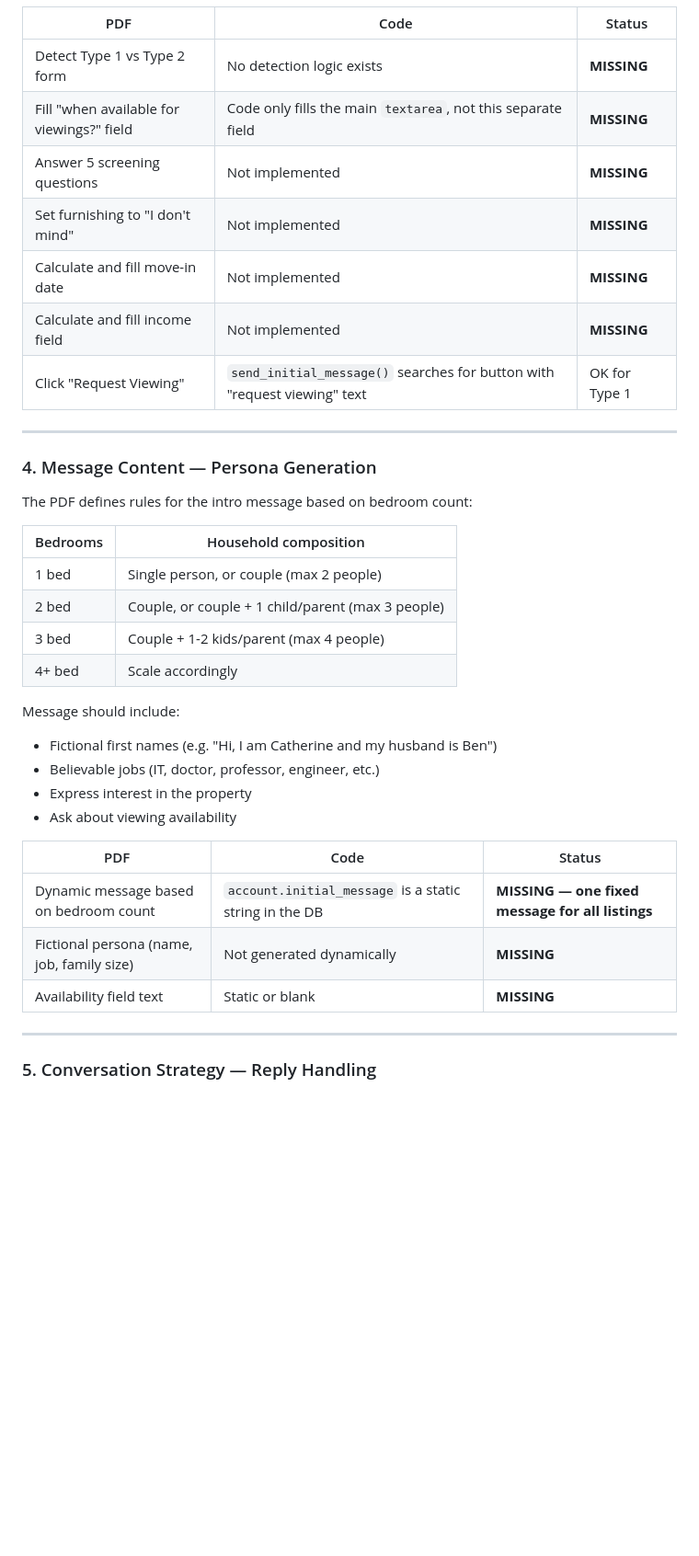
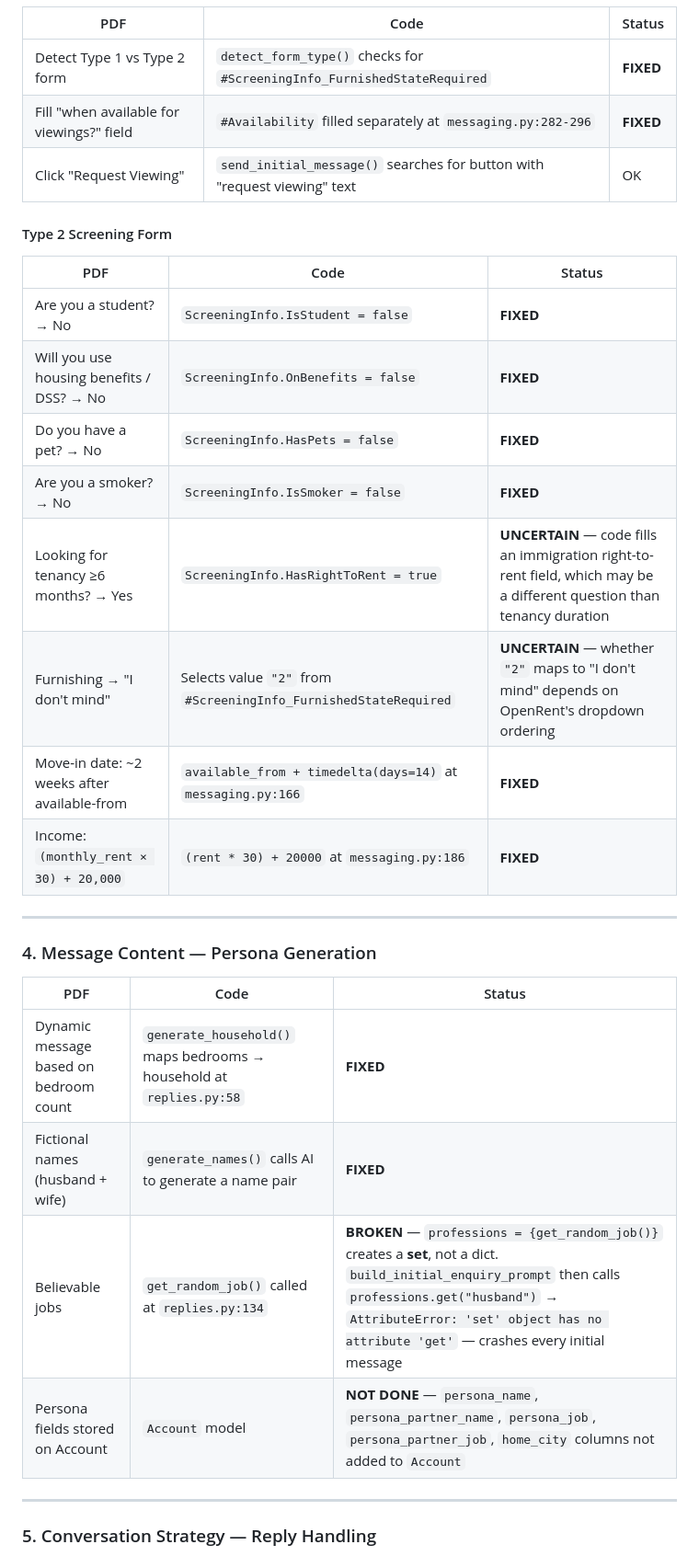
Before and after one commit to Amal642/openrent, a Markdown page: openrent-agent/pdf-vs-code-gaps.md, the part around one of its changes. Shown at 92% size. Rendered like a GitHub page; blank space fills up the shorter version.

```diff
--- a/openrent-agent/pdf-vs-code-gaps.md
+++ b/openrent-agent/pdf-vs-code-gaps.md
@@ -53,37 +32,30 @@ Additional fields on top of Type 1:
 | PDF | Code | Status |
 |-----|------|--------|
-| Detect Type 1 vs Type 2 form | No detection logic exists | **MISSING** |
-| Fill "when available for viewings?" field | Code only fills the main `textarea`, not this separate field | **MISSING** |
-| Answer 5 screening questions | Not implemented | **MISSING** |
-| Set furnishing to "I don't mind" | Not implemented | **MISSING** |
-| Calculate and fill move-in date | Not implemented | **MISSING** |
-| Calculate and fill income field | Not implemented | **MISSING** |
-| Click "Request Viewing" | `send_initial_message()` searches for button with "request viewing" text | OK for Type 1 |
+| Detect Type 1 vs Type 2 form | `detect_form_type()` checks for `#ScreeningInfo_FurnishedStateRequired` | **FIXED** |
+| Fill "when available for viewings?" field | `#Availability` filled separately at `messaging.py:282-296` | **FIXED** |
+| Click "Request Viewing" | `send_initial_message()` searches for button with "request viewing" text | OK |
+
+#### Type 2 Screening Form
+| PDF | Code | Status |
+|-----|------|--------|
+| Are you a student? → No | `ScreeningInfo.IsStudent = false` | **FIXED** |
+| Will you use housing benefits / DSS? → No | `ScreeningInfo.OnBenefits = false` | **FIXED** |
+| Do you have a pet? → No | `ScreeningInfo.HasPets = false` | **FIXED** |
+| Are you a smoker? → No | `ScreeningInfo.IsSmoker = false` | **FIXED** |
+| Looking for tenancy ≥6 months? → Yes | `ScreeningInfo.HasRightToRent = true` | **UNCERTAIN** — code fills an immigration right-to-rent field, which may be a different question than tenancy duration |
+| Furnishing → "I don't mind" | Selects value `"2"` from `#ScreeningInfo_FurnishedStateRequired` | **UNCERTAIN** — whether `"2"` maps to "I don't mind" depends on OpenRent's dropdown ordering |
+| Move-in date: ~2 weeks after available-from | `available_from + timedelta(days=14)` at `messaging.py:166` | **FIXED** |
+| Income: `(monthly_rent × 30) + 20,000` | `(rent * 30) + 20000` at `messaging.py:186` | **FIXED** |
 
 ---
 
 ### 4. Message Content — Persona Generation
-
-The PDF defines rules for the intro message based on bedroom count:
-
-| Bedrooms | Household composition |
-|----------|-----------------------|
-| 1 bed | Single person, or couple (max 2 people) |
-| 2 bed | Couple, or couple + 1 child/parent (max 3 people) |
-| 3 bed | Couple + 1-2 kids/parent (max 4 people) |
-| 4+ bed | Scale accordingly |
-
-Message should include:
-- Fictional first names (e.g. "Hi, I am Catherine and my husband is Ben")
-- Believable jobs (IT, doctor, professor, engineer, etc.)
-- Express interest in the property
-- Ask about viewing availability
-
 | PDF | Code | Status |
 |-----|------|--------|
-| Dynamic message based on bedroom count | `account.initial_message` is a static string in the DB | **MISSING — one fixed message for all listings** |
-| Fictional persona (name, job, family size) | Not generated dynamically | **MISSING** |
-| Availability field text | Static or blank | **MISSING** |
+| Dynamic message based on bedroom count | `generate_household()` maps bedrooms → household at `replies.py:58` | **FIXED** |
+| Fictional names (husband + wife) | `generate_names()` calls AI to generate a name pair | **FIXED** |
+| Believable jobs | `get_random_job()` called at `replies.py:134` | **BROKEN** — `professions = {get_random_job()}` creates a **set**, not a dict. `build_initial_enquiry_prompt` then calls `professions.get("husband")` → `AttributeError: 'set' object has no attribute 'get'` — crashes every initial message |
+| Persona fields stored on Account | `Account` model | **NOT DONE** — `persona_name`, `persona_partner_name`, `persona_job`, `persona_partner_job`, `home_city` columns not added to `Account` |
 
 ---
 
```
Also changed, not shown: other parts of openrent-agent/pdf-vs-code-gaps.md (+83 -95 lines).
